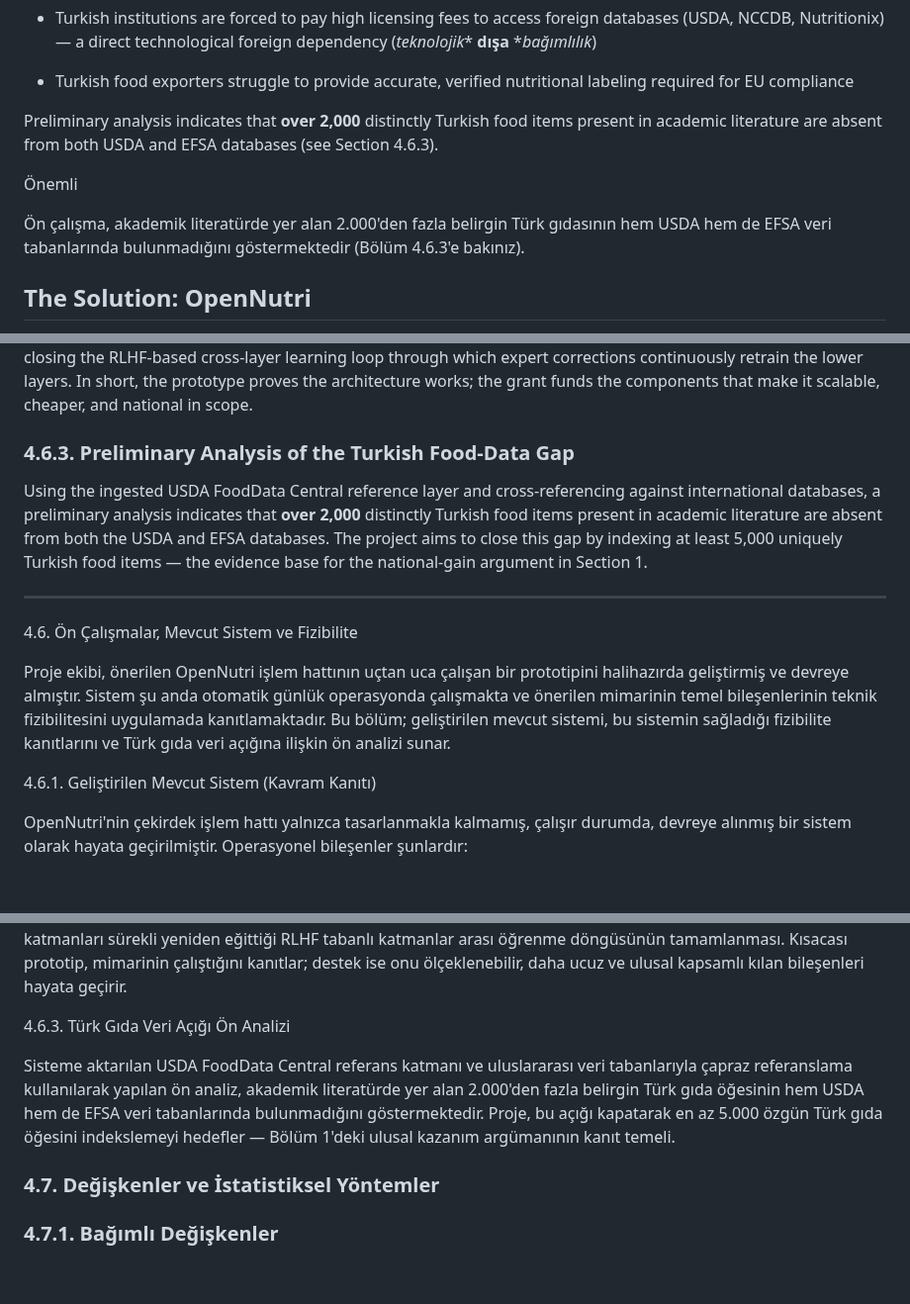
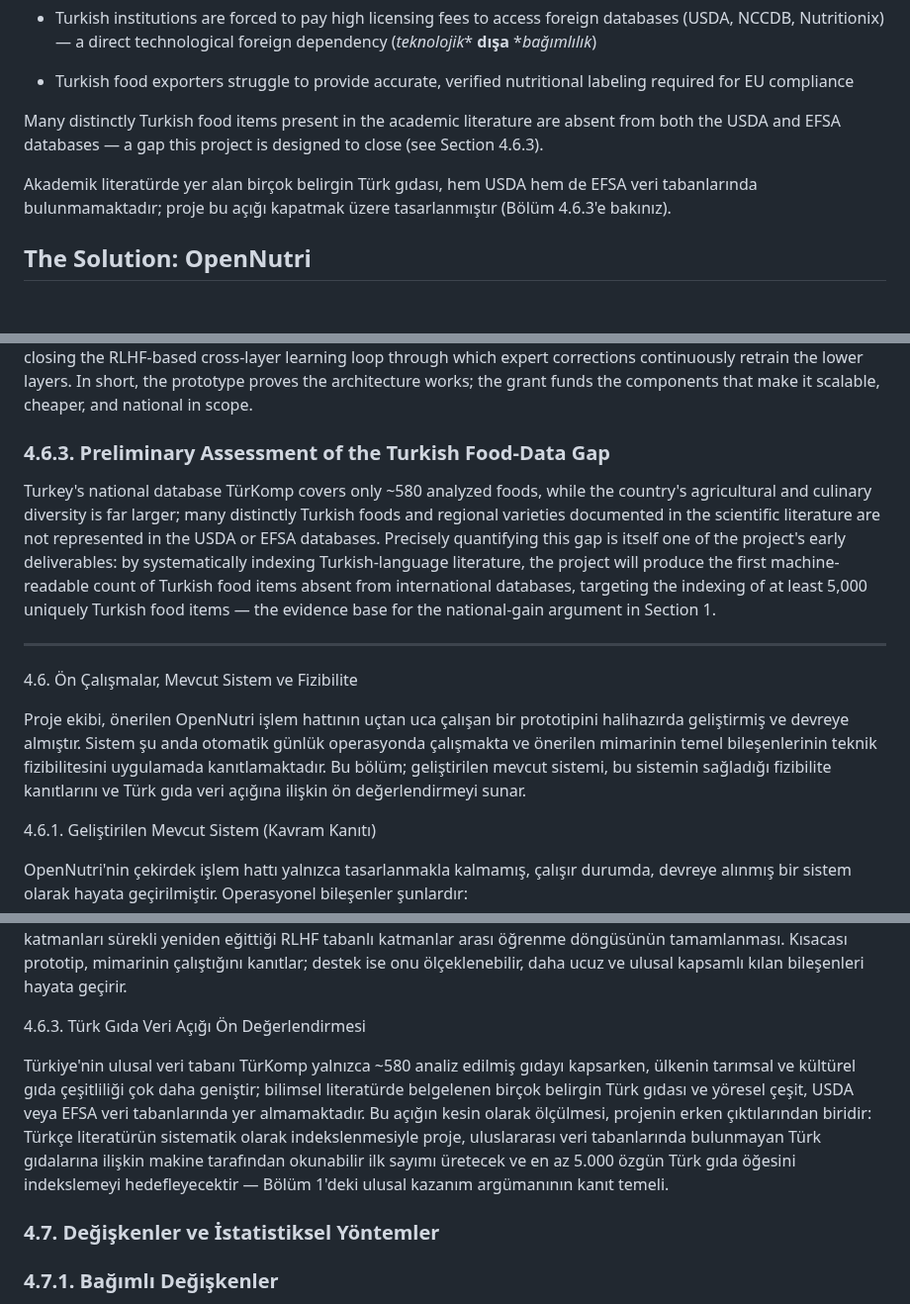
Before and after one commit to ArcielB/OpenNutri, a Markdown page: OpenNutriLatestVersion.md, 3 parts joined by grey strips. Shown at 99% size. GitHub-like rendering; blank space fills up the shorter version.

Commit message:
Reframe Turkish food-data gap qualitatively (no unbacked numbers); remove stale duplicate
- Drop the "over 2,000 / estimated 5,000+ absent" figures (no backing analysis exists;
  0 Turkish papers ingested). State the gap qualitatively, grounded in TürKomp's ~580
  analyzed foods vs. Turkey's far larger diversity; reframe the precise count as one of
  the project's early deliverables. ≥5,000 stays as the indexing GOAL only.
- Clear a stray "Önemli" callout label in Section 1.
- "preliminary analysis" -> "preliminary assessment" (§4.6.3 heading + intro, EN/TR),
  matching the now-qualitative content.
- Deleted untracked stale duplicate TubitakApplicationLatestVersion.md (byte-identical
  to pre-edit canonical); OpenNutriLatestVersion.md is the single source of truth.

Co-Authored-By: Claude Fable 5 <noreply@anthropic.com>

```diff
--- a/OpenNutriLatestVersion.md
+++ b/OpenNutriLatestVersion.md
@@ -26,11 +26,9 @@ Consequently, the entire Turkish food ecosystem—from researchers and exporters
 
 - Turkish food exporters struggle to provide accurate, verified nutritional labeling required for EU compliance
 
-Preliminary analysis indicates that **over 2,000** distinctly Turkish food items present in academic literature are absent from both USDA and EFSA databases (see Section 4.6.3).
+Many distinctly Turkish food items present in the academic literature are absent from both the USDA and EFSA databases — a gap this project is designed to close (see Section 4.6.3).
 
-Önemli
-
-Ön çalışma, akademik literatürde yer alan 2.000'den fazla belirgin Türk gıdasının hem USDA hem de EFSA veri tabanlarında bulunmadığını göstermektedir (Bölüm 4.6.3'e bakınız).
+Akademik literatürde yer alan birçok belirgin Türk gıdası, hem USDA hem de EFSA veri tabanlarında bulunmamaktadır; proje bu açığı kapatmak üzere tasarlanmıştır (Bölüm 4.6.3'e bakınız).
 
 ## The Solution: OpenNutri
 
@@ -820,15 +818,15 @@ The developed prototype substantially de-risks the project by making its highest
 
 Project funding will transform this proven prototype into a national-scale, self-improving, and progressively autonomous system by financing the components the prototype does not yet include: (1) migrating screening and extraction from off-the-shelf commercial models to fine-tuned open-weight models (L3), reducing cost and external dependency; (2) developing the domain-specific food-science validation rule engine together with the food-engineering team; (3) replacing static routing thresholds with the trainable, cost-optimizing Learned Router; and (4) closing the RLHF-based cross-layer learning loop through which expert corrections continuously retrain the lower layers. In short, the prototype proves the architecture works; the grant funds the components that make it scalable, cheaper, and national in scope.
 
-### 4.6.3. Preliminary Analysis of the Turkish Food-Data Gap
+### 4.6.3. Preliminary Assessment of the Turkish Food-Data Gap
 
-Using the ingested USDA FoodData Central reference layer and cross-referencing against international databases, a preliminary analysis indicates that **over 2,000** distinctly Turkish food items present in academic literature are absent from both the USDA and EFSA databases. The project aims to close this gap by indexing at least 5,000 uniquely Turkish food items — the evidence base for the national-gain argument in Section 1.
+Turkey's national database TürKomp covers only ~580 analyzed foods, while the country's agricultural and culinary diversity is far larger; many distinctly Turkish foods and regional varieties documented in the scientific literature are not represented in the USDA or EFSA databases. Precisely quantifying this gap is itself one of the project's early deliverables: by systematically indexing Turkish-language literature, the project will produce the first machine-readable count of Turkish food items absent from international databases, targeting the indexing of at least 5,000 uniquely Turkish food items — the evidence base for the national-gain argument in Section 1.
 
 ---
 
 4.6. Ön Çalışmalar, Mevcut Sistem ve Fizibilite
 
-Proje ekibi, önerilen OpenNutri işlem hattının uçtan uca çalışan bir prototipini halihazırda geliştirmiş ve devreye almıştır. Sistem şu anda otomatik günlük operasyonda çalışmakta ve önerilen mimarinin temel bileşenlerinin teknik fizibilitesini uygulamada kanıtlamaktadır. Bu bölüm; geliştirilen mevcut sistemi, bu sistemin sağladığı fizibilite kanıtlarını ve Türk gıda veri açığına ilişkin ön analizi sunar.
+Proje ekibi, önerilen OpenNutri işlem hattının uçtan uca çalışan bir prototipini halihazırda geliştirmiş ve devreye almıştır. Sistem şu anda otomatik günlük operasyonda çalışmakta ve önerilen mimarinin temel bileşenlerinin teknik fizibilitesini uygulamada kanıtlamaktadır. Bu bölüm; geliştirilen mevcut sistemi, bu sistemin sağladığı fizibilite kanıtlarını ve Türk gıda veri açığına ilişkin ön değerlendirmeyi sunar.
 
 4.6.1. Geliştirilen Mevcut Sistem (Kavram Kanıtı)
 
@@ -861,9 +859,9 @@ Geliştirilen prototip, projenin en yüksek riskli bileşenini — çok bileşen
 
 Proje desteği, kanıtlanmış bu prototipi, henüz içermediği bileşenleri finanse ederek ulusal ölçekte, kendi kendini geliştiren ve giderek otonomlaşan bir sisteme dönüştürecektir: (1) tarama ve çıkarımın hazır ticari modellerden ince ayarlı açık-ağırlıklı modellere (L3) taşınarak maliyet ve dışa bağımlılığın düşürülmesi; (2) gıda mühendisliği ekibiyle birlikte alana özgü gıda bilimi doğrulama kural motorunun geliştirilmesi; (3) statik yönlendirme eşiklerinin yerine maliyet-optimizasyonlu, eğitilebilir Öğrenilmiş Yönlendiricinin kurulması; ve (4) uzman düzeltmelerinin alt katmanları sürekli yeniden eğittiği RLHF tabanlı katmanlar arası öğrenme döngüsünün tamamlanması. Kısacası prototip, mimarinin çalıştığını kanıtlar; destek ise onu ölçeklenebilir, daha ucuz ve ulusal kapsamlı kılan bileşenleri hayata geçirir.
 
-4.6.3. Türk Gıda Veri Açığı Ön Analizi
+4.6.3. Türk Gıda Veri Açığı Ön Değerlendirmesi
 
-Sisteme aktarılan USDA FoodData Central referans katmanı ve uluslararası veri tabanlarıyla çapraz referanslama kullanılarak yapılan ön analiz, akademik literatürde yer alan 2.000'den fazla belirgin Türk gıda öğesinin hem USDA hem de EFSA veri tabanlarında bulunmadığını göstermektedir. Proje, bu açığı kapatarak en az 5.000 özgün Türk gıda öğesini indekslemeyi hedefler — Bölüm 1'deki ulusal kazanım argümanının kanıt temeli.
+Türkiye'nin ulusal veri tabanı TürKomp yalnızca ~580 analiz edilmiş gıdayı kapsarken, ülkenin tarımsal ve kültürel gıda çeşitliliği çok daha geniştir; bilimsel literatürde belgelenen birçok belirgin Türk gıdası ve yöresel çeşit, USDA veya EFSA veri tabanlarında yer almamaktadır. Bu açığın kesin olarak ölçülmesi, projenin erken çıktılarından biridir: Türkçe literatürün sistematik olarak indekslenmesiyle proje, uluslararası veri tabanlarında bulunmayan Türk gıdalarına ilişkin makine tarafından okunabilir ilk sayımı üretecek ve en az 5.000 özgün Türk gıda öğesini indekslemeyi hedefleyecektir — Bölüm 1'deki ulusal kazanım argümanının kanıt temeli.
 
 
 ### 4.7. Değişkenler ve İstatistiksel Yöntemler
```
Also changed, not shown: other parts of OpenNutriLatestVersion.md (+2 -2 lines).
